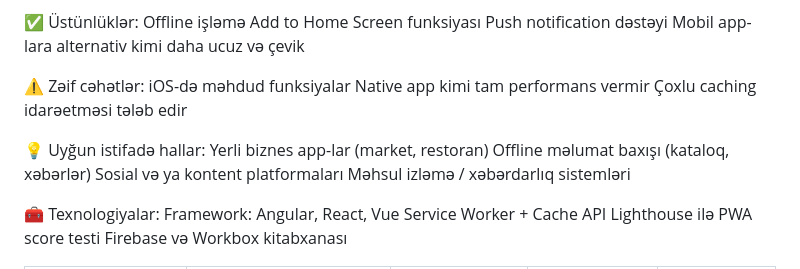
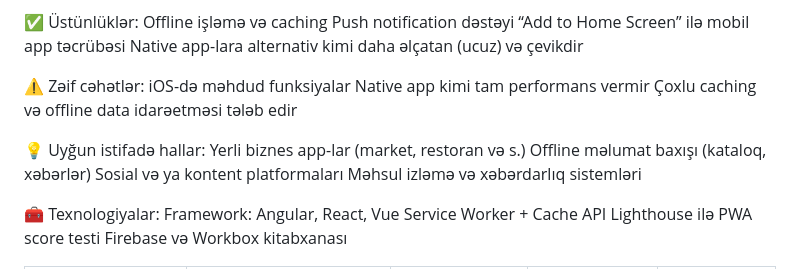
Before and after one commit to INFECSIA/structure, a Markdown page: quest.md, the part around one of its changes. Rendered like a GitHub page.

```diff
--- a/quest.md
+++ b/quest.md
@@ -140,20 +142,20 @@ Veb saytın mobil tətbiq kimi işləməsini təmin etmək — offline işləmə
 
 ✅ Üstünlüklər:
-Offline işləmə
-Add to Home Screen funksiyası
+Offline işləmə və caching
 Push notification dəstəyi
-Mobil app-lara alternativ kimi daha ucuz və çevik
+“Add to Home Screen” ilə mobil app təcrübəsi
+Native app-lara alternativ kimi daha əlçatan (ucuz) və çevikdir
 
 ⚠️ Zəif cəhətlər:
 iOS-də məhdud funksiyalar
 Native app kimi tam performans vermir
-Çoxlu caching idarəetməsi tələb edir
+Çoxlu caching və offline data idarəetməsi tələb edir
 
 💡 Uyğun istifadə hallar:
-Yerli biznes app-lar (market, restoran)
+Yerli biznes app-lar (market, restoran və s.)
 Offline məlumat baxışı (kataloq, xəbərlər)
 Sosial və ya kontent platformaları
-Məhsul izləmə / xəbərdarlıq sistemləri
+Məhsul izləmə və xəbərdarlıq sistemləri
 
 🧰 Texnologiyalar:
 Framework: Angular, React, Vue
```
Also changed, not shown: other parts of quest.md (+61 -59 lines).
